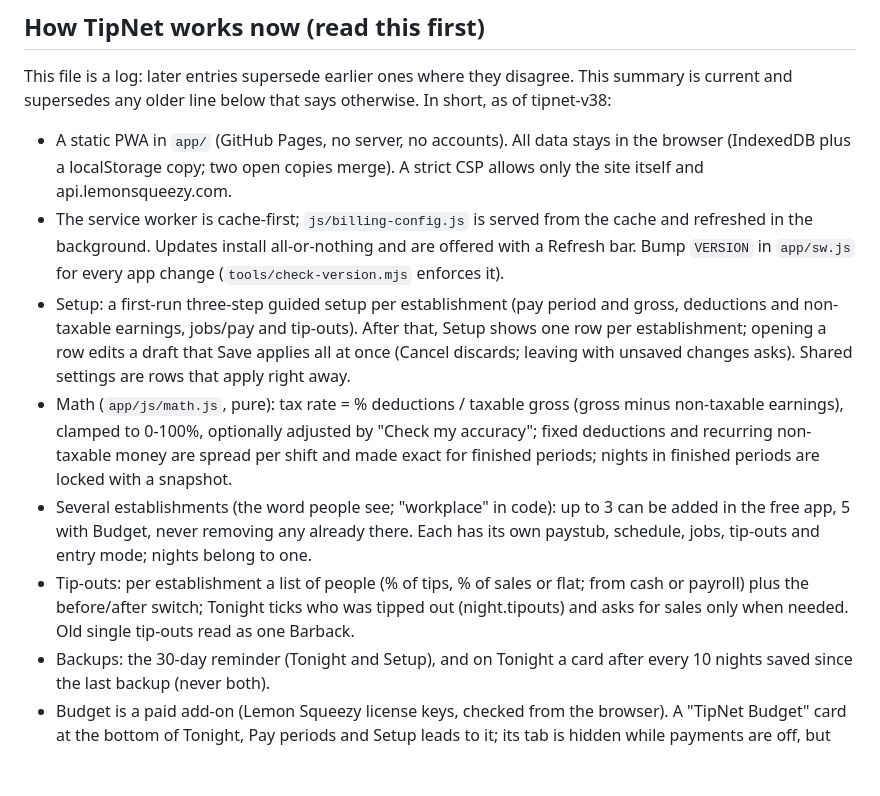
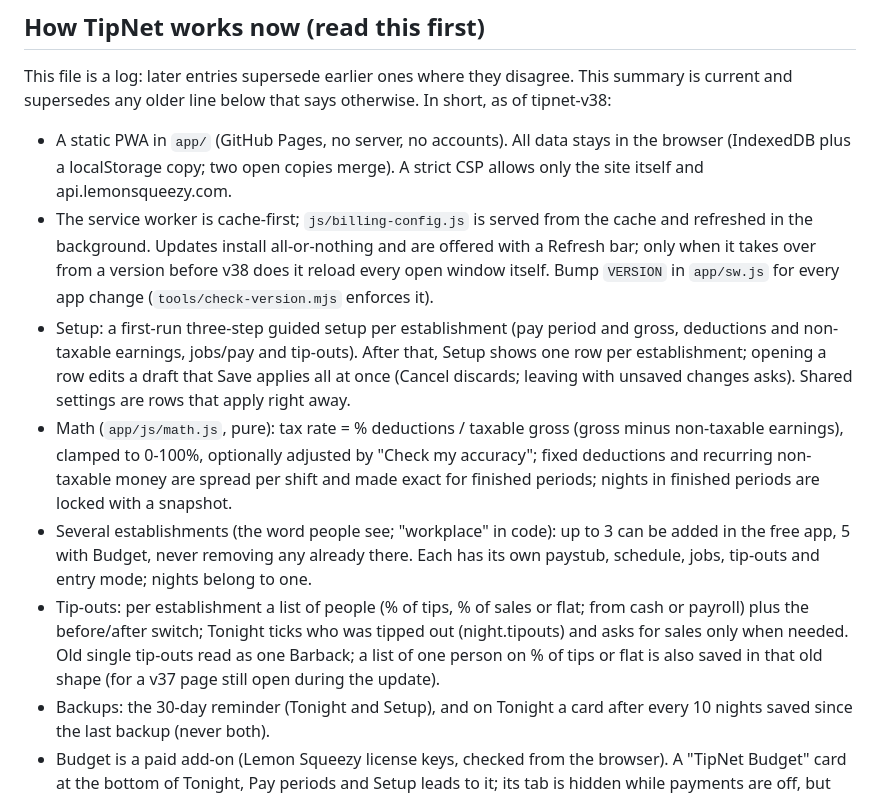
Before and after one commit to sjeanpierrepro/tipnet, a Markdown page: DECISIONS.md, the part around one of its changes. Drawn GitHub-style; blank space fills up the shorter version.

Commit message:
Docs: v38 review fixes in DECISIONS (tip-out ticks, sales missing, update from v37)
Co-Authored-By: Claude Opus 5.5 <noreply@anthropic.com>

```diff
--- a/DECISIONS.md
+++ b/DECISIONS.md
@@ -3,11 +3,11 @@
 ## How TipNet works now (read this first)
 This file is a log: later entries supersede earlier ones where they disagree. This summary is current and supersedes any older line below that says otherwise. In short, as of tipnet-v38:
 - A static PWA in `app/` (GitHub Pages, no server, no accounts). All data stays in the browser (IndexedDB plus a localStorage copy; two open copies merge). A strict CSP allows only the site itself and api.lemonsqueezy.com.
-- The service worker is cache-first; `js/billing-config.js` is served from the cache and refreshed in the background. Updates install all-or-nothing and are offered with a Refresh bar. Bump `VERSION` in `app/sw.js` for every app change (`tools/check-version.mjs` enforces it).
+- The service worker is cache-first; `js/billing-config.js` is served from the cache and refreshed in the background. Updates install all-or-nothing and are offered with a Refresh bar; only when it takes over from a version before v38 does it reload every open window itself. Bump `VERSION` in `app/sw.js` for every app change (`tools/check-version.mjs` enforces it).
 - Setup: a first-run three-step guided setup per establishment (pay period and gross, deductions and non-taxable earnings, jobs/pay and tip-outs). After that, Setup shows one row per establishment; opening a row edits a draft that Save applies all at once (Cancel discards; leaving with unsaved changes asks). Shared settings are rows that apply right away.
 - Math (`app/js/math.js`, pure): tax rate = % deductions / taxable gross (gross minus non-taxable earnings), clamped to 0-100%, optionally adjusted by "Check my accuracy"; fixed deductions and recurring non-taxable money are spread per shift and made exact for finished periods; nights in finished periods are locked with a snapshot.
 - Several establishments (the word people see; "workplace" in code): up to 3 can be added in the free app, 5 with Budget, never removing any already there. Each has its own paystub, schedule, jobs, tip-outs and entry mode; nights belong to one.
-- Tip-outs: per establishment a list of people (% of tips, % of sales or flat; from cash or payroll) plus the before/after switch; Tonight ticks who was tipped out (night.tipouts) and asks for sales only when needed. Old single tip-outs read as one Barback.
+- Tip-outs: per establishment a list of people (% of tips, % of sales or flat; from cash or payroll) plus the before/after switch; Tonight ticks who was tipped out (night.tipouts) and asks for sales only when needed. Old single tip-outs read as one Barback; a list of one person on % of tips or flat is also saved in that old shape (for a v37 page still open during the update).
 - Backups: the 30-day reminder (Tonight and Setup), and on Tonight a card after every 10 nights saved since the last backup (never both).
 - Budget is a paid add-on (Lemon Squeezy license keys, checked from the browser). A "TipNet Budget" card at the bottom of Tonight, Pay periods and Setup leads to it; its tab is hidden while payments are off, but the preview opens from the card.
 - Ids in saved data are kept to letters, digits, "_" and "-" (rewritten consistently on load); no selector is ever built from an id.
```
Also changed, not shown: other parts of DECISIONS.md (+4 -0 lines).
